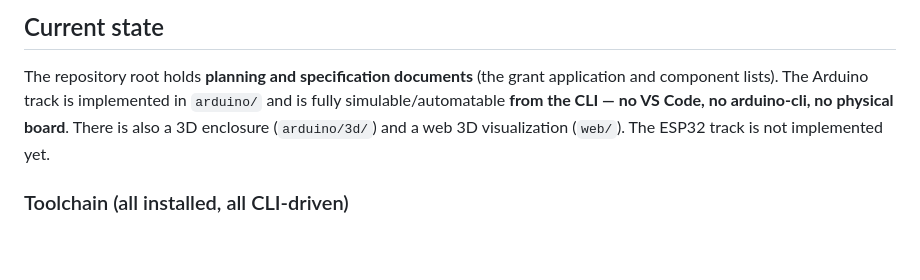
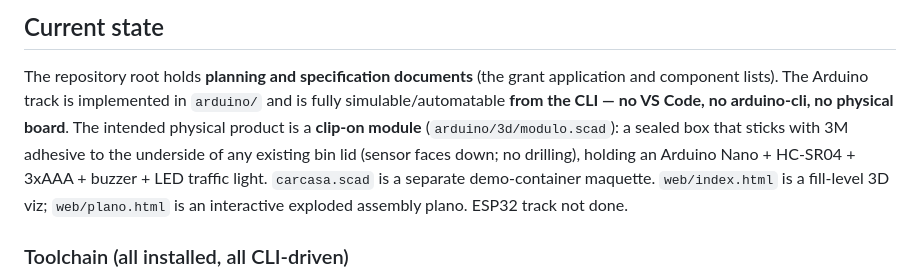
Before and after one commit to Dieg0Code/proyecto-01-aiep-geogreen, a Markdown page: CLAUDE.md, the part around the change. Rendered like a GitHub page; blank space fills up the shorter version.

```diff
--- a/CLAUDE.md
+++ b/CLAUDE.md
@@ -7,8 +7,12 @@ This file provides guidance to Claude Code (claude.ai/code) when working with co
 The repository root holds **planning and specification documents** (the grant
 application and component lists). The Arduino track is implemented in `arduino/`
 and is fully simulable/automatable **from the CLI — no VS Code, no arduino-cli,
-no physical board**. There is also a 3D enclosure (`arduino/3d/`) and a web 3D
-visualization (`web/`). The ESP32 track is not implemented yet.
+no physical board**. The intended physical product is a **clip-on module**
+(`arduino/3d/modulo.scad`): a sealed box that sticks with 3M adhesive to the
+underside of any existing bin lid (sensor faces down; no drilling), holding an
+Arduino Nano + HC-SR04 + 3xAAA + buzzer + LED traffic light. `carcasa.scad` is a
+separate demo-container maquette. `web/index.html` is a fill-level 3D viz;
+`web/plano.html` is an interactive exploded assembly plano. ESP32 track not done.
 
 ### Toolchain (all installed, all CLI-driven)
 
```
Also changed, not shown: README.md (+38 -18 lines), arduino/GUIA-FRITZING.md (added, +72 -0 lines), docs/cableado.png, docs/modulo-3d.png (added), docs/plano-web.png (added), 5 other files.
